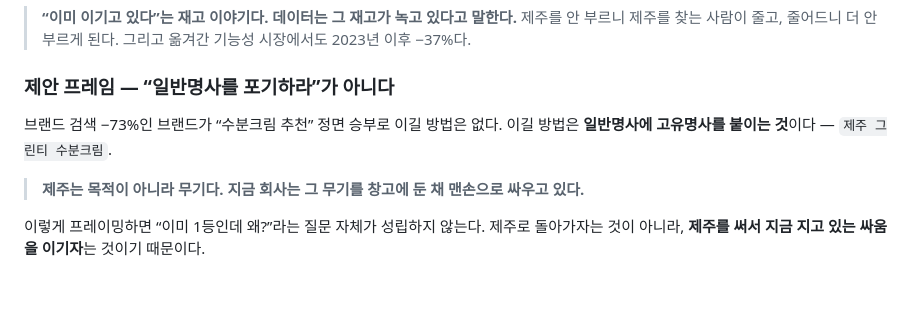
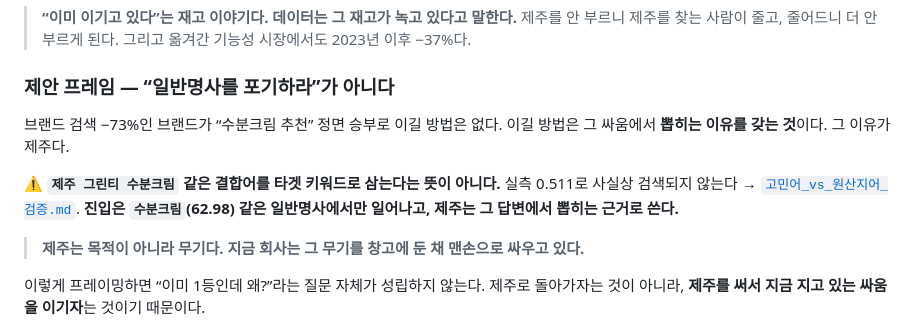
Before and after one commit to RY-ruc/Brand-Growth-Strategy, a Markdown page: 01_분석결과/헤리티지자산_감가분석.md, the part around the change. GitHub-like rendering; blank space fills up the shorter version.

```diff
--- a/01_분석결과/헤리티지자산_감가분석.md
+++ b/01_분석결과/헤리티지자산_감가분석.md
@@ -97,7 +97,11 @@
 ### 제안 프레임 — “일반명사를 포기하라”가 아니다
 
 브랜드 검색 −73%인 브랜드가 “수분크림 추천” 정면 승부로 이길 방법은 없다.
-이길 방법은 **일반명사에 고유명사를 붙이는 것**이다 — `제주 그린티 수분크림`.
+이길 방법은 그 싸움에서 **뽑히는 이유를 갖는 것**이다. 그 이유가 제주다.
+
+⚠ **`제주 그린티 수분크림` 같은 결합어를 타겟 키워드로 삼는다는 뜻이 아니다.**
+실측 0.511로 사실상 검색되지 않는다 → [`고민어_vs_원산지어_검증.md`](고민어_vs_원산지어_검증.md).
+**진입은 `수분크림`(62.98) 같은 일반명사에서만 일어나고, 제주는 그 답변에서 뽑히는 근거로 쓴다.**
 
 > **제주는 목적이 아니라 무기다. 지금 회사는 그 무기를 창고에 둔 채 맨손으로 싸우고 있다.**
 
```
Also changed, not shown: 01_분석결과/2026-08_공식몰_AI대응_실사.md (+5 -1 lines).
